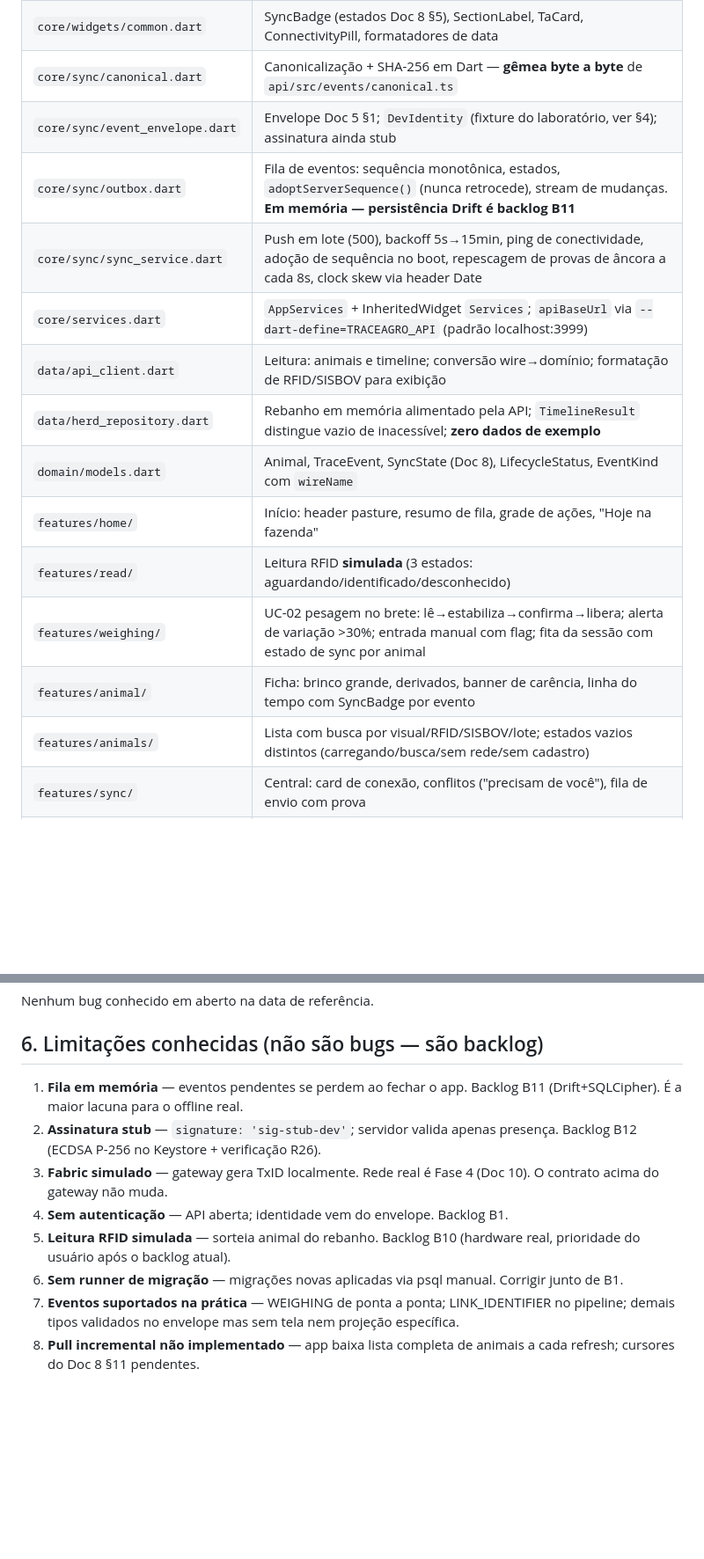
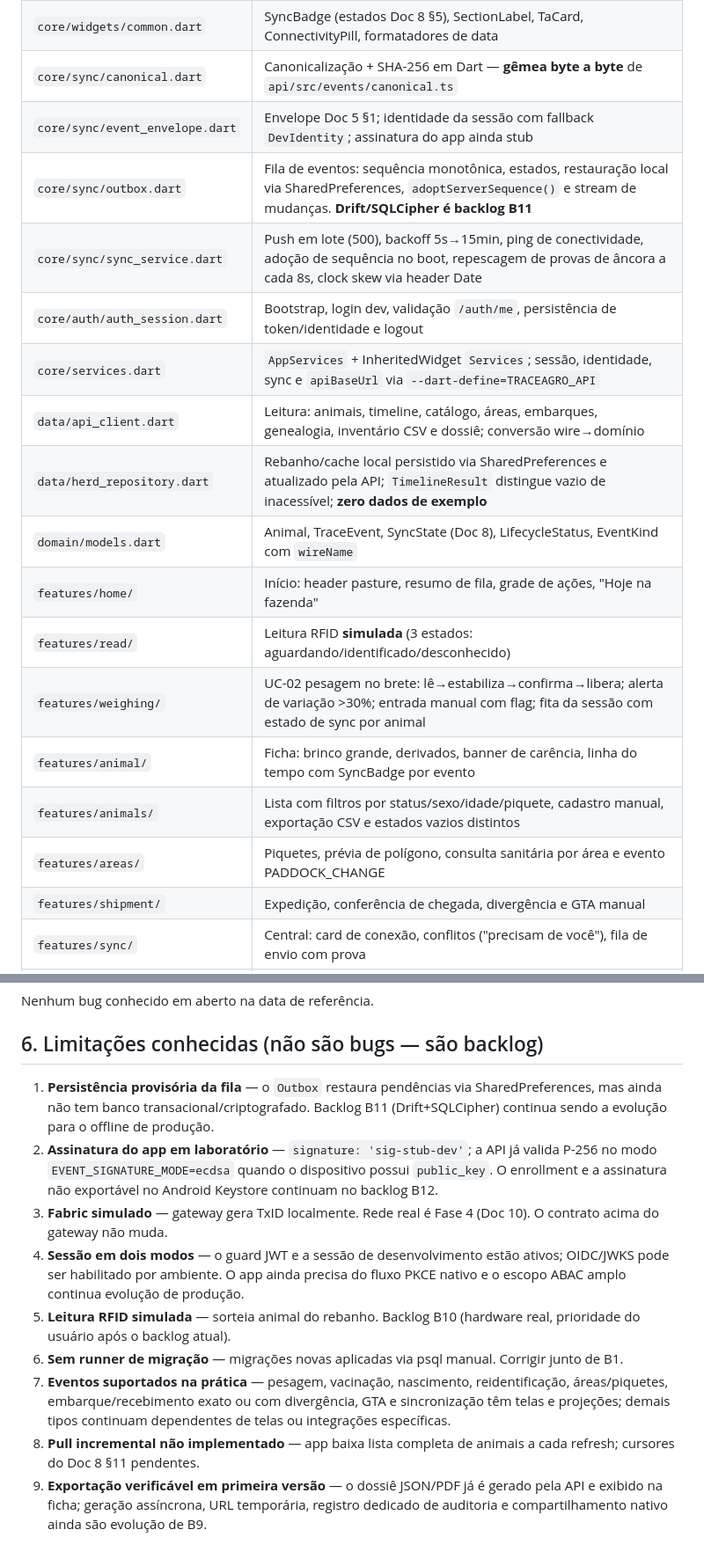
Before and after one commit to Giuseph66/AgroTracer, a Markdown page: docs/18-IMPLEMENTACAO-ATUAL.md, 2 parts joined by grey strips. Shown at 88% size. Drawn GitHub-style; blank space fills up the shorter version.

Commit message:
docs: update field implementation status

```diff
--- a/docs/18-IMPLEMENTACAO-ATUAL.md
+++ b/docs/18-IMPLEMENTACAO-ATUAL.md
@@ -97,18 +107,21 @@ Estrutura em `app/lib/`:
 | `core/widgets/ear_tag.dart` | Componente-assinatura: brinco desenhado em CustomPainter (3 tamanhos) |
 | `core/widgets/common.dart` | SyncBadge (estados Doc 8 §5), SectionLabel, TaCard, ConnectivityPill, formatadores de data |
 | `core/sync/canonical.dart` | Canonicalização + SHA-256 em Dart — **gêmea byte a byte** de `api/src/events/canonical.ts` |
-| `core/sync/event_envelope.dart` | Envelope Doc 5 §1; `DevIdentity` (fixture do laboratório, ver §4); assinatura ainda stub |
-| `core/sync/outbox.dart` | Fila de eventos: sequência monotônica, estados, `adoptServerSequence()` (nunca retrocede), stream de mudanças. **Em memória — persistência Drift é backlog B11** |
+| `core/sync/event_envelope.dart` | Envelope Doc 5 §1; identidade da sessão com fallback `DevIdentity`; assinatura do app ainda stub |
+| `core/sync/outbox.dart` | Fila de eventos: sequência monotônica, estados, restauração local via SharedPreferences, `adoptServerSequence()` e stream de mudanças. **Drift/SQLCipher é backlog B11** |
 | `core/sync/sync_service.dart` | Push em lote (500), backoff 5s→15min, ping de conectividade, adoção de sequência no boot, repescagem de provas de âncora a cada 8s, clock skew via header Date |
-| `core/services.dart` | `AppServices` + InheritedWidget `Services`; `apiBaseUrl` via `--dart-define=TRACEAGRO_API` (padrão localhost:3999) |
-| `data/api_client.dart` | Leitura: animais e timeline; conversão wire→domínio; formatação de RFID/SISBOV para exibição |
-| `data/herd_repository.dart` | Rebanho em memória alimentado pela API; `TimelineResult` distingue vazio de inacessível; **zero dados de exemplo** |
+| `core/auth/auth_session.dart` | Bootstrap, login dev, validação `/auth/me`, persistência de token/identidade e logout |
+| `core/services.dart` | `AppServices` + InheritedWidget `Services`; sessão, identidade, sync e `apiBaseUrl` via `--dart-define=TRACEAGRO_API` |
+| `data/api_client.dart` | Leitura: animais, timeline, catálogo, áreas, embarques, genealogia, inventário CSV e dossiê; conversão wire→domínio |
+| `data/herd_repository.dart` | Rebanho/cache local persistido via SharedPreferences e atualizado pela API; `TimelineResult` distingue vazio de inacessível; **zero dados de exemplo** |
 | `domain/models.dart` | Animal, TraceEvent, SyncState (Doc 8), LifecycleStatus, EventKind com `wireName` |
 | `features/home/` | Início: header pasture, resumo de fila, grade de ações, "Hoje na fazenda" |
 | `features/read/` | Leitura RFID **simulada** (3 estados: aguardando/identificado/desconhecido) |
 | `features/weighing/` | UC-02 pesagem no brete: lê→estabiliza→confirma→libera; alerta de variação >30%; entrada manual com flag; fita da sessão com estado de sync por animal |
 | `features/animal/` | Ficha: brinco grande, derivados, banner de carência, linha do tempo com SyncBadge por evento |
-| `features/animals/` | Lista com busca por visual/RFID/SISBOV/lote; estados vazios distintos (carregando/busca/sem rede/sem cadastro) |
+| `features/animals/` | Lista com filtros por status/sexo/idade/piquete, cadastro manual, exportação CSV e estados vazios distintos |
+| `features/areas/` | Piquetes, prévia de polígono, consulta sanitária por área e evento PADDOCK_CHANGE |
+| `features/shipment/` | Expedição, conferência de chegada, divergência e GTA manual |
 | `features/sync/` | Central: card de conexão, conflitos ("precisam de você"), fila de envio com prova |
 | `features/settings/` | Servidor, estado, última sync, clock skew, identidade do aparelho, sync manual |
 
@@ -159,11 +173,17 @@ Nenhum bug conhecido em aberto na data de referência.
 
 ## 6. Limitações conhecidas (não são bugs — são backlog)
 
-1. **Fila em memória** — eventos pendentes se perdem ao fechar o app. Backlog B11 (Drift+SQLCipher). É a maior lacuna para o offline real.
-2. **Assinatura stub** — `signature: 'sig-stub-dev'`; servidor valida apenas presença. Backlog B12 (ECDSA P-256 no Keystore + verificação R26).
+1. **Persistência provisória da fila** — o `Outbox` restaura pendências via SharedPreferences, mas ainda não tem banco transacional/criptografado. Backlog B11 (Drift+SQLCipher) continua sendo a evolução para o offline de produção.
+2. **Assinatura do app em laboratório** — `signature: 'sig-stub-dev'`; a API já
+   valida P-256 no modo `EVENT_SIGNATURE_MODE=ecdsa` quando o dispositivo possui
+   `public_key`. O enrollment e a assinatura não exportável no Android Keystore
+   continuam no backlog B12.
 3. **Fabric simulado** — gateway gera TxID localmente. Rede real é Fase 4 (Doc 10). O contrato acima do gateway não muda.
-4. **Sem autenticação** — API aberta; identidade vem do envelope. Backlog B1.
+4. **Sessão em dois modos** — o guard JWT e a sessão de desenvolvimento estão ativos; OIDC/JWKS pode ser habilitado por ambiente. O app ainda precisa do fluxo PKCE nativo e o escopo ABAC amplo continua evolução de produção.
 5. **Leitura RFID simulada** — sorteia animal do rebanho. Backlog B10 (hardware real, prioridade do usuário após o backlog atual).
 6. **Sem runner de migração** — migrações novas aplicadas via psql manual. Corrigir junto de B1.
-7. **Eventos suportados na prática** — WEIGHING de ponta a ponta; LINK_IDENTIFIER no pipeline; demais tipos validados no envelope mas sem tela nem projeção específica.
+7. **Eventos suportados na prática** — pesagem, vacinação, nascimento, reidentificação, áreas/piquetes, embarque/recebimento exato ou com divergência, GTA e sincronização têm telas e projeções; demais tipos continuam dependentes de telas ou integrações específicas.
 8. **Pull incremental não implementado** — app baixa lista completa de animais a cada refresh; cursores do Doc 8 §11 pendentes.
+9. **Exportação verificável em primeira versão** — o dossiê JSON/PDF já é gerado
+   pela API e exibido na ficha; geração assíncrona, URL temporária, registro
+   dedicado de auditoria e compartilhamento nativo ainda são evolução de B9.
```
Also changed, not shown: other parts of docs/18-IMPLEMENTACAO-ATUAL.md (+17 -6 lines), README.md (+7 -4 lines).
